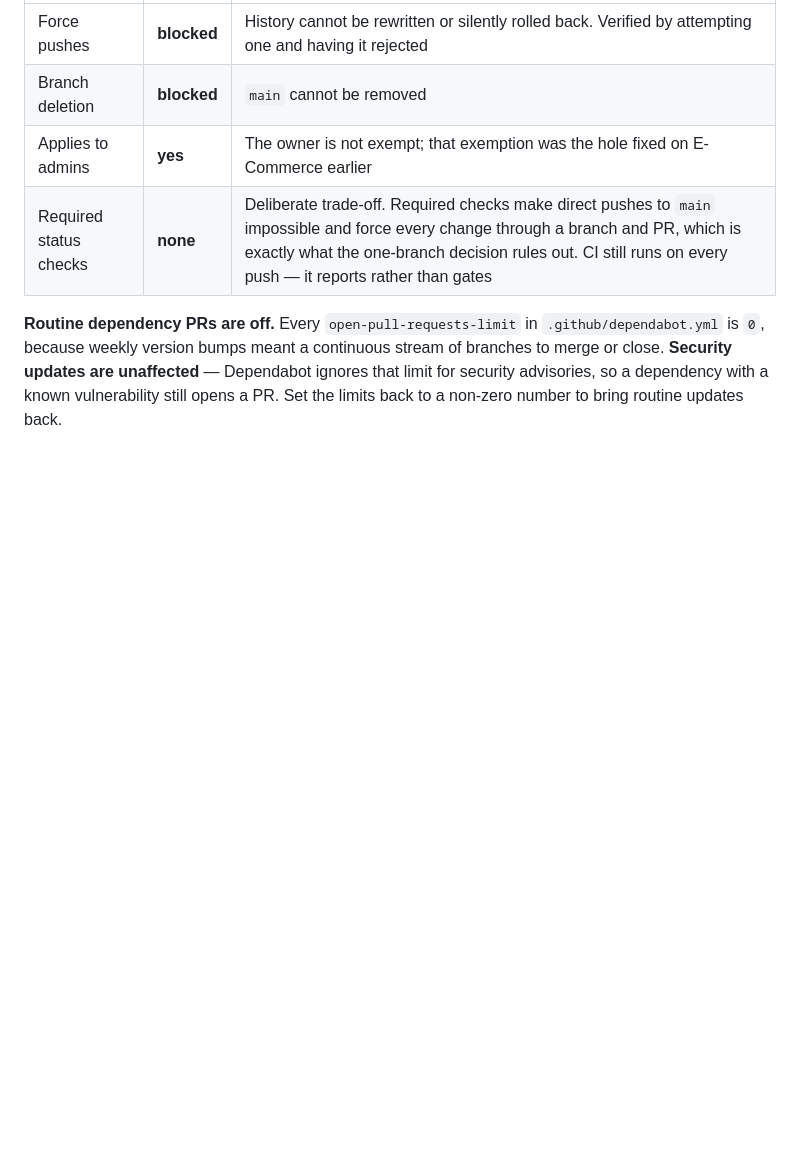
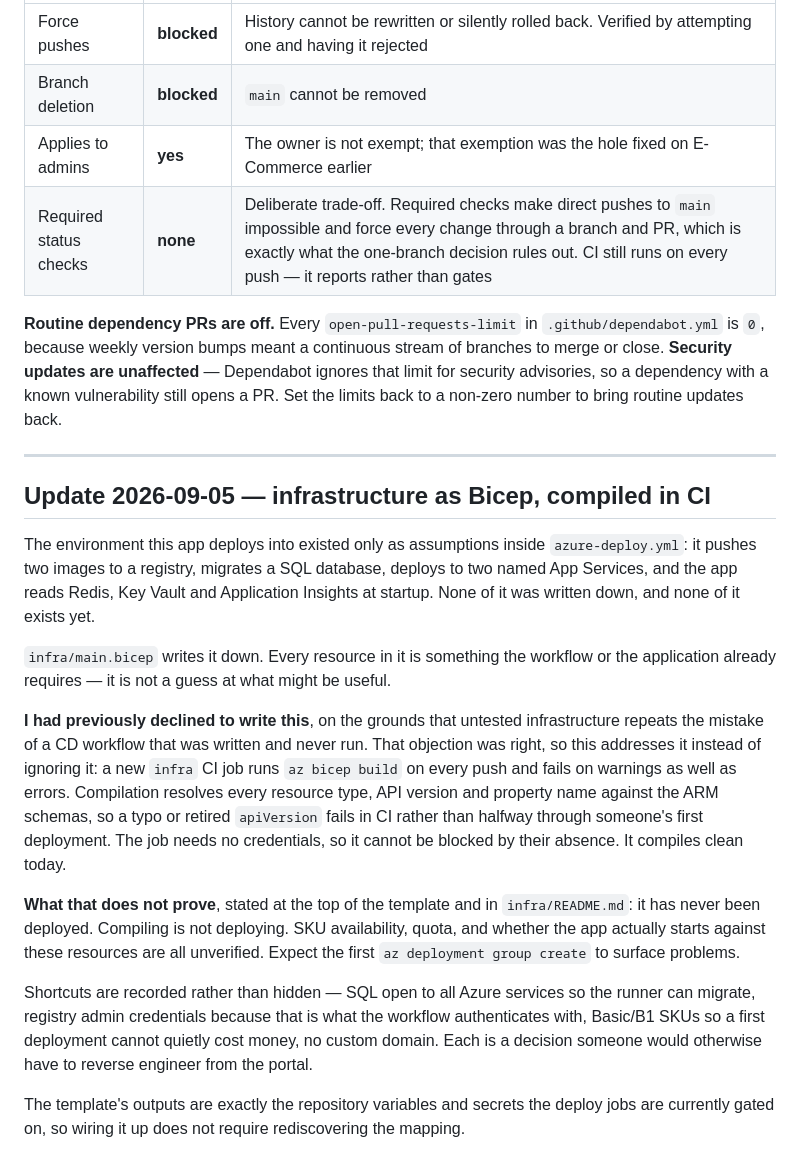
Before and after one commit to Mostafaessam7/RealEstateCRM, a Markdown page: PROJECT-STATUS.md, the part around the change. GitHub-like rendering; blank space fills up the shorter version.

Commit message:
Record this pass in the project status
Keeps the status file matching what the code and CI actually do now.

```diff
--- a/PROJECT-STATUS.md
+++ b/PROJECT-STATUS.md
@@ -174,3 +174,36 @@ workflow:
 **Security updates are unaffected** — Dependabot ignores that limit for security advisories, so a
 dependency with a known vulnerability still opens a PR. Set the limits back to a non-zero number to
 bring routine updates back.
+
+---
+
+## Update 2026-09-05 — infrastructure as Bicep, compiled in CI
+
+The environment this app deploys into existed only as assumptions inside `azure-deploy.yml`: it
+pushes two images to a registry, migrates a SQL database, deploys to two named App Services, and
+the app reads Redis, Key Vault and Application Insights at startup. None of it was written down,
+and none of it exists yet.
+
+`infra/main.bicep` writes it down. Every resource in it is something the workflow or the
+application already requires — it is not a guess at what might be useful.
+
+**I had previously declined to write this**, on the grounds that untested infrastructure repeats
+the mistake of a CD workflow that was written and never run. That objection was right, so this
+addresses it instead of ignoring it: a new `infra` CI job runs `az bicep build` on every push and
+fails on warnings as well as errors. Compilation resolves every resource type, API version and
+property name against the ARM schemas, so a typo or retired `apiVersion` fails in CI rather than
+halfway through someone's first deployment. The job needs no credentials, so it cannot be blocked
+by their absence. It compiles clean today.
+
+**What that does not prove**, stated at the top of the template and in `infra/README.md`: it has
+never been deployed. Compiling is not deploying. SKU availability, quota, and whether the app
+actually starts against these resources are all unverified. Expect the first
+`az deployment group create` to surface problems.
+
+Shortcuts are recorded rather than hidden — SQL open to all Azure services so the runner can
+migrate, registry admin credentials because that is what the workflow authenticates with, Basic/B1
+SKUs so a first deployment cannot quietly cost money, no custom domain. Each is a decision someone
+would otherwise have to reverse engineer from the portal.
+
+The template's outputs are exactly the repository variables and secrets the deploy jobs are
+currently gated on, so wiring it up does not require rediscovering the mapping.
```
